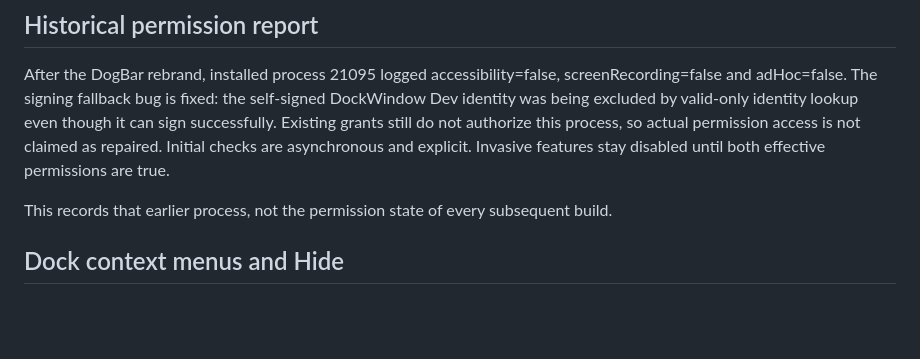
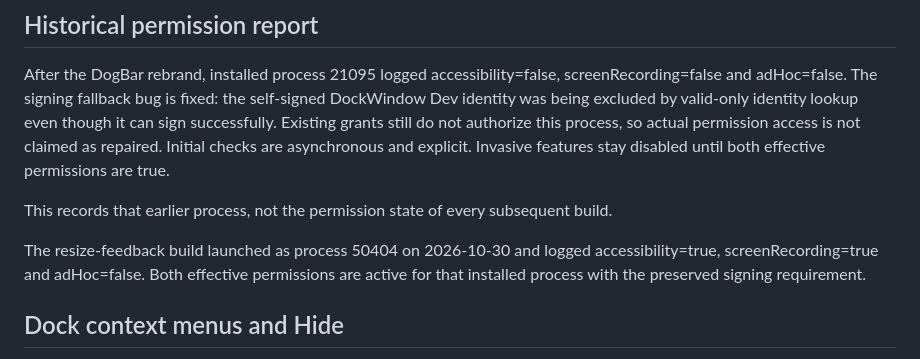
Before and after one commit to KIKOmanasijev/DockWindow, a Markdown page: Docs/Verification.md, the part around the change. GitHub-like rendering; blank space fills up the shorter version.

Commit message:
Record active permissions for the installed resize build

```diff
--- a/Docs/Verification.md
+++ b/Docs/Verification.md
@@ -21,6 +21,8 @@ After the DogBar rebrand, installed process 21095 logged accessibility=false, sc
 
 This records that earlier process, not the permission state of every subsequent build.
 
+The resize-feedback build launched as process 50404 on 2026-10-30 and logged accessibility=true, screenRecording=true and adHoc=false. Both effective permissions are active for that installed process with the preserved signing requirement.
+
 ## Dock context menus and Hide
 
 Context-menu tracking now suppresses pending, hover and pinned previews. The gate is set before dismissal to cover synchronous visibility callbacks. Menu actions, including Options submenu actions, execute after AppKit finishes tracking. This also prevents Show All Windows from displaying a preview over its own menu.
```
